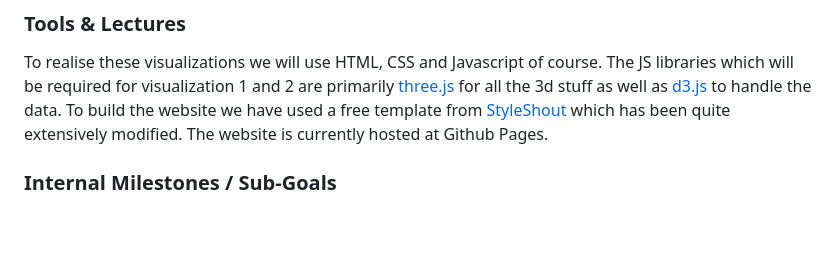
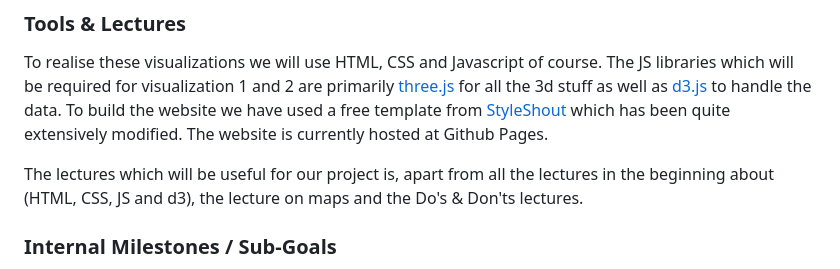
Before and after one commit to com-480-data-visualization/project-2023-la-compagnie, a Markdown page: README.md, the part around the change. Drawn GitHub-style; blank space fills up the shorter version.

```diff
--- a/README.md
+++ b/README.md
@@ -126,6 +126,8 @@ For this milestone we have come up with a pretty clear idea of what to do. A lin
 ### Tools & Lectures
 To realise these visualizations we will use HTML, CSS and Javascript of course. The JS libraries which will be required for visualization 1 and 2 are primarily [three.js](https://threejs.org) for all the 3d stuff as well as [d3.js](https://d3js.org) to handle the data. To build the website we have used a free template from [StyleShout](https://styleshout.com) which has been quite extensively modified. The website is currently hosted at Github Pages.
 
+The lectures which will be useful for our project is, apart from all the lectures in the beginning about (HTML, CSS, JS and d3), the lecture on maps and the Do's & Don'ts lectures.
+
 ### Internal Milestones / Sub-Goals
 So far, we have a functioning website and we have also begun to implement the second visualization (the interactive globe). The code for the interactive globe can be found in the globe_viz.html file and the Javascript-code in the /js-folder, in the file called globe.js.
 
```
